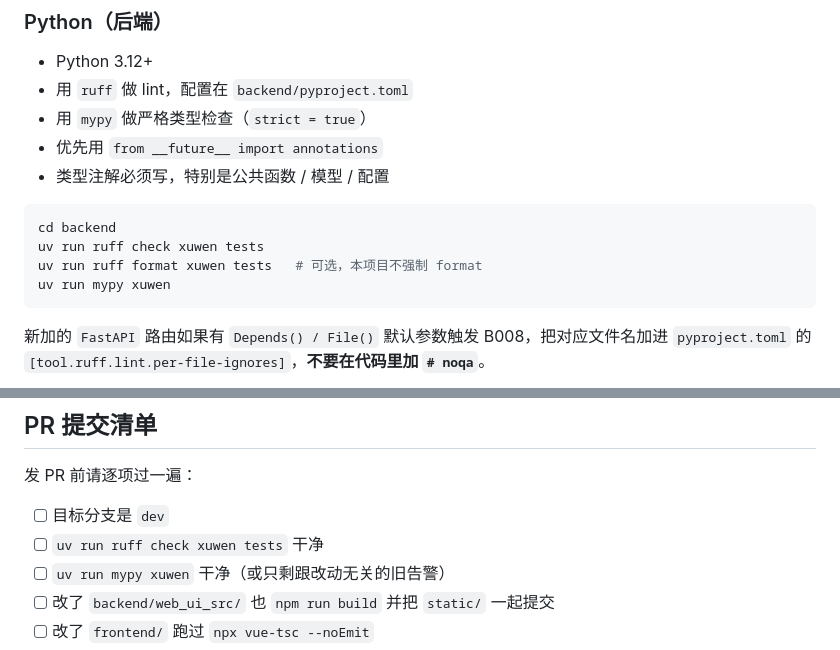
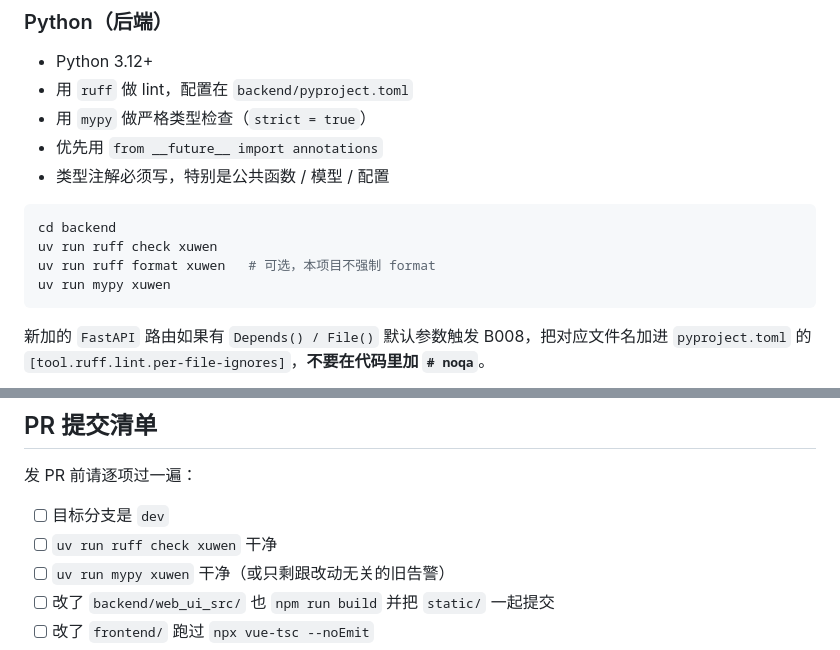
Before and after one commit to GuDong2003/Afterglow, a Markdown page: CONTRIBUTING.md, 2 parts joined by grey strips. Drawn GitHub-style.

Commit message:
docs: 修改贡献指南

````diff
--- a/CONTRIBUTING.md
+++ b/CONTRIBUTING.md
@@ -90,8 +90,8 @@ Afterglow/
 
 ```bash
 cd backend
-uv run ruff check xuwen tests
-uv run ruff format xuwen tests   # 可选，本项目不强制 format
+uv run ruff check xuwen
+uv run ruff format xuwen   # 可选，本项目不强制 format
 uv run mypy xuwen
 ```
 
@@ -182,7 +182,7 @@ Closes #123
 发 PR 前请逐项过一遍：
 
 - [ ] 目标分支是 `dev`
-- [ ] `uv run ruff check xuwen tests` 干净
+- [ ] `uv run ruff check xuwen` 干净
 - [ ] `uv run mypy xuwen` 干净（或只剩跟改动无关的旧告警）
 - [ ] 改了 `backend/web_ui_src/` 也 `npm run build` 并把 `static/` 一起提交
 - [ ] 改了 `frontend/` 跑过 `npx vue-tsc --noEmit`
````
